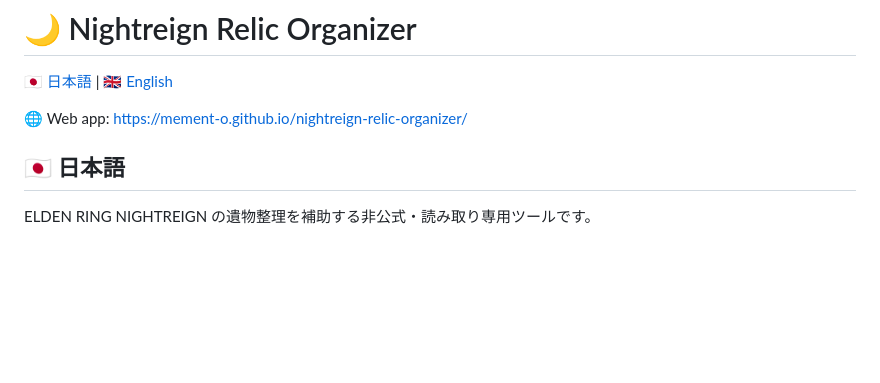
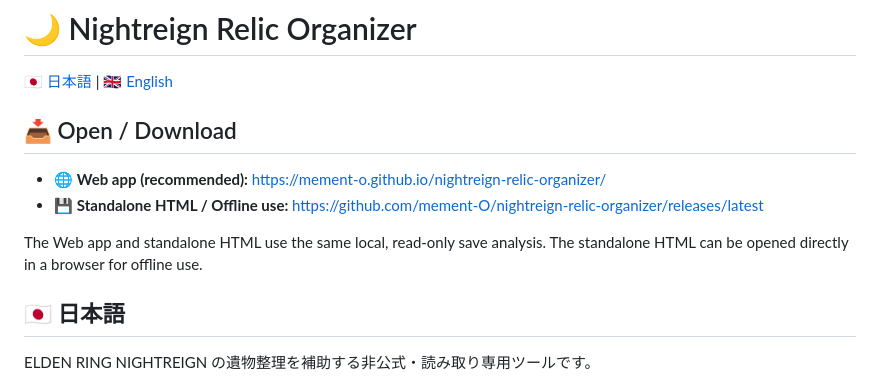
Before and after one commit to mement-O/nightreign-relic-organizer, a Markdown page: README.md, the part around the change. Drawn GitHub-style; blank space fills up the shorter version.

Commit message:
Add web and offline download section

```diff
--- a/README.md
+++ b/README.md
@@ -2,7 +2,12 @@
 
 [🇯🇵 日本語](#-日本語) | [🇬🇧 English](#-english)
 
-🌐 Web app: https://mement-o.github.io/nightreign-relic-organizer/
+## 📥 Open / Download
+
+- 🌐 **Web app (recommended):** https://mement-o.github.io/nightreign-relic-organizer/
+- 💾 **Standalone HTML / Offline use:** https://github.com/mement-O/nightreign-relic-organizer/releases/latest
+
+The Web app and standalone HTML use the same local, read-only save analysis. The standalone HTML can be opened directly in a browser for offline use.
 
 ## 🇯🇵 日本語
 
```
